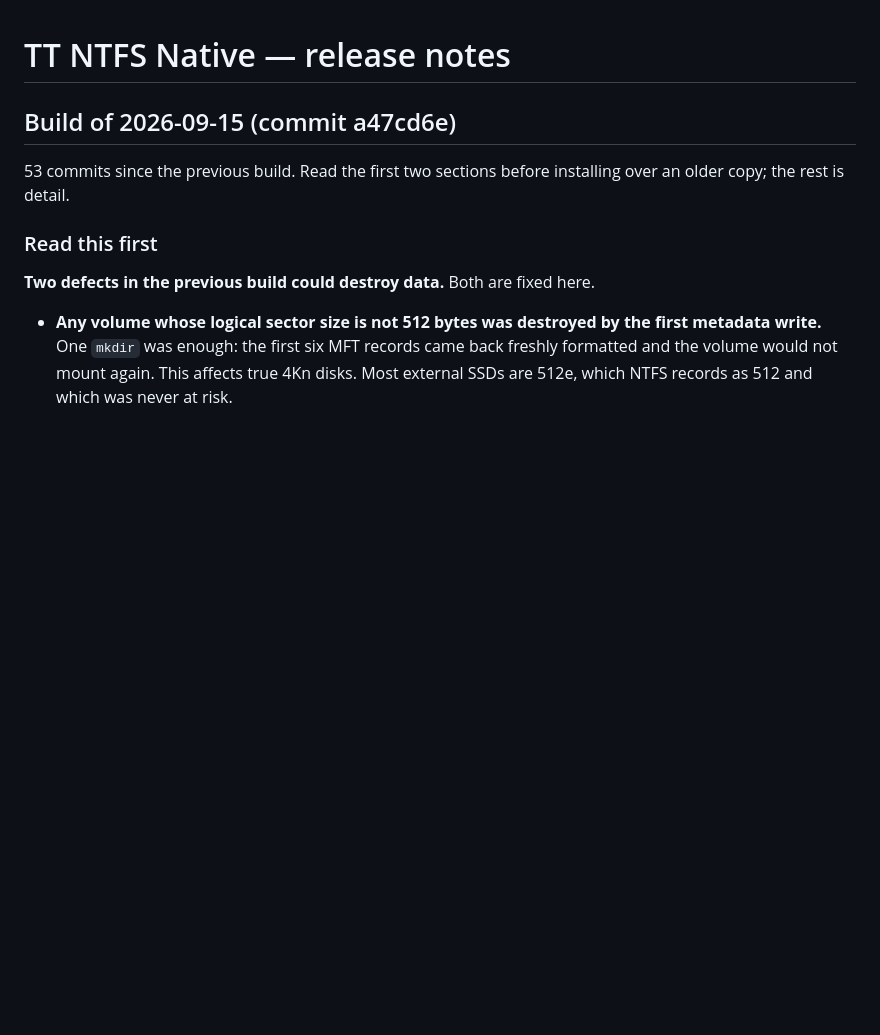
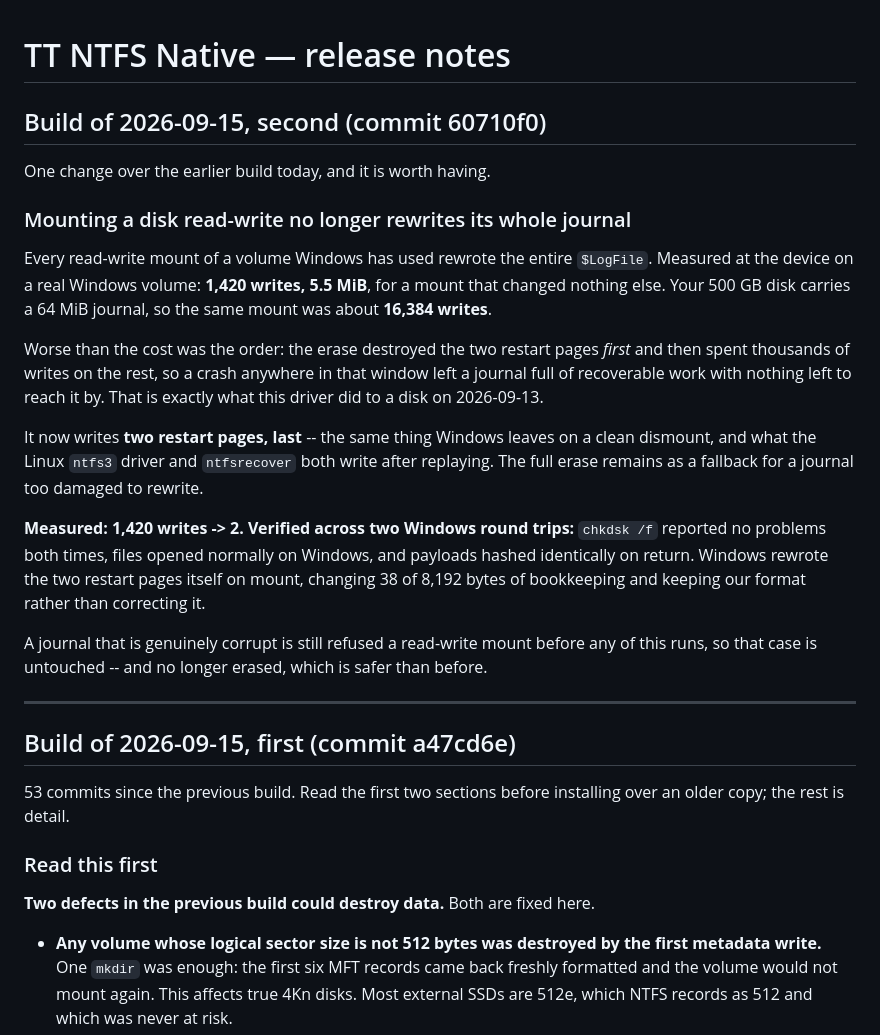
Before and after one commit to dr-kbadawi/ttntfs, a Markdown page: RELEASE-NOTES.md, the part around the change. Drawn GitHub-style; blank space fills up the shorter version.

Commit message:
docs: release notes for the second 2026-09-15 build
One change over the first: a read-write mount no longer rewrites the whole
journal. Measured 1,420 writes down to 2 on a real Windows volume, with the
motivation stated plainly -- the old erase destroyed the restart pages first, so
a crash inside it left a journal nothing could recover from, which is what
happened to a user's disk on 2026-09-13.

Records that it was verified across two Windows round trips rather than argued
from the code, and that Windows adopts the restart pages we write instead of
correcting them.

```diff
--- a/RELEASE-NOTES.md
+++ b/RELEASE-NOTES.md
@@ -1,6 +1,39 @@
 # TT NTFS Native — release notes
 
-## Build of 2026-09-15 (commit a47cd6e)
+## Build of 2026-09-15, second (commit 60710f0)
+
+One change over the earlier build today, and it is worth having.
+
+### Mounting a disk read-write no longer rewrites its whole journal
+
+Every read-write mount of a volume Windows has used rewrote the entire
+`$LogFile`. Measured at the device on a real Windows volume: **1,420 writes,
+5.5 MiB**, for a mount that changed nothing else. Your 500 GB disk carries a
+64 MiB journal, so the same mount was about **16,384 writes**.
+
+Worse than the cost was the order: the erase destroyed the two restart pages
+*first* and then spent thousands of writes on the rest, so a crash anywhere in
+that window left a journal full of recoverable work with nothing left to reach
+it by. That is exactly what this driver did to a disk on 2026-09-13.
+
+It now writes **two restart pages, last** -- the same thing Windows leaves on a
+clean dismount, and what the Linux `ntfs3` driver and `ntfsrecover` both write
+after replaying. The full erase remains as a fallback for a journal too damaged
+to rewrite.
+
+**Measured: 1,420 writes -> 2. Verified across two Windows round trips:**
+`chkdsk /f` reported no problems both times, files opened normally on Windows,
+and payloads hashed identically on return. Windows rewrote the two restart pages
+itself on mount, changing 38 of 8,192 bytes of bookkeeping and keeping our
+format rather than correcting it.
+
+A journal that is genuinely corrupt is still refused a read-write mount before
+any of this runs, so that case is untouched -- and no longer erased, which is
+safer than before.
+
+---
+
+## Build of 2026-09-15, first (commit a47cd6e)
 
 53 commits since the previous build. Read the first two sections before
 installing over an older copy; the rest is detail.
```
